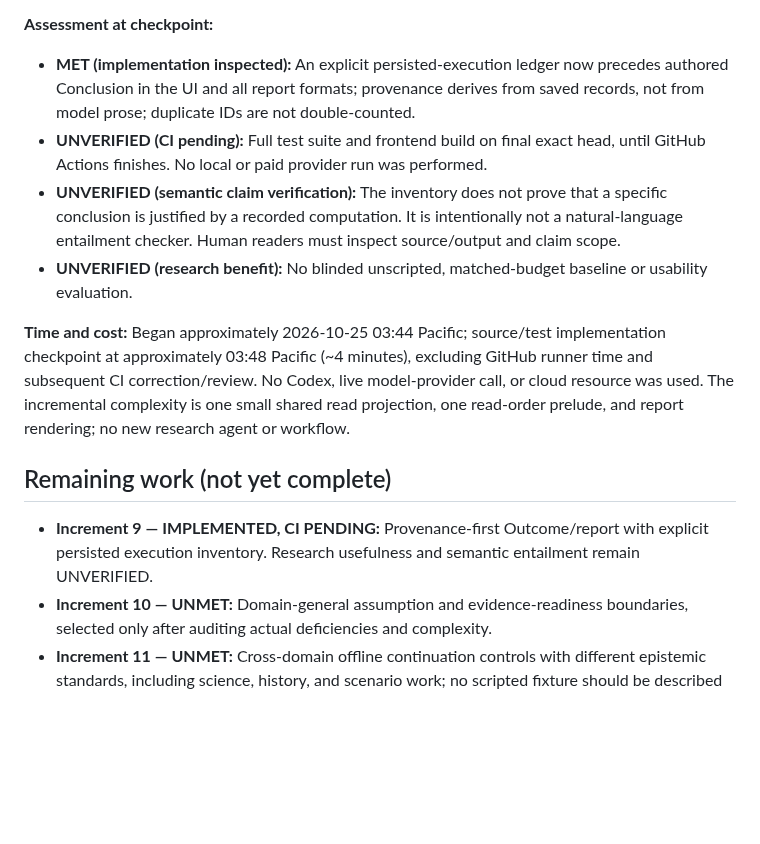
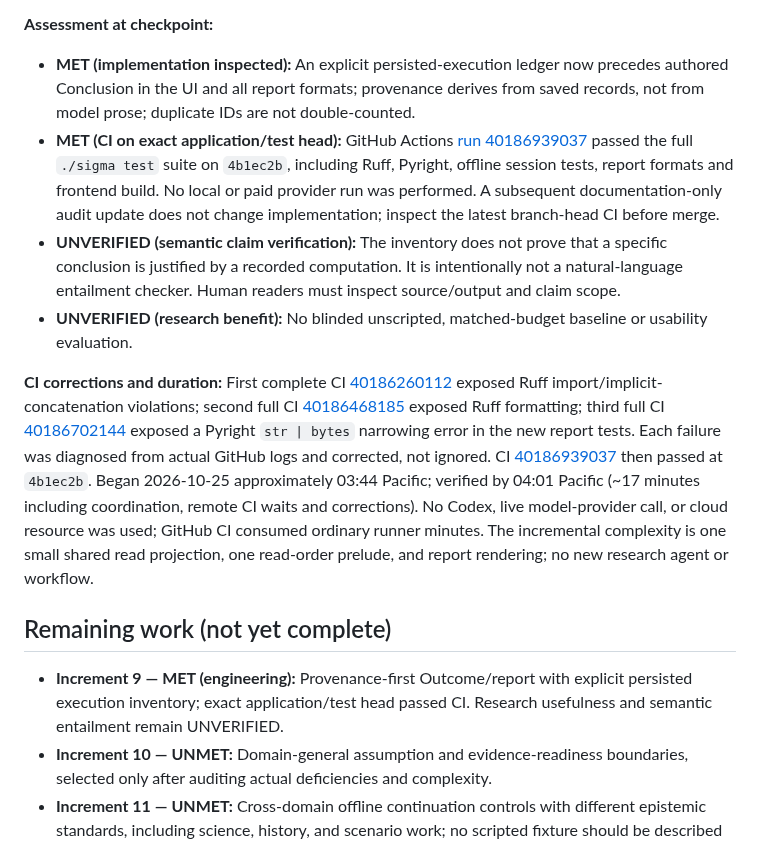
Before and after one commit to bkramerext/sigma, a Markdown page: docs/evaluations/coordinator_research_work.md, the part around the change. GitHub-like rendering; blank space fills up the shorter version.

Commit message:
Increment 9: record passing exact-code CI and retained failed-run diagnoses

```diff
--- a/docs/evaluations/coordinator_research_work.md
+++ b/docs/evaluations/coordinator_research_work.md
@@ -34,15 +34,15 @@
 
 **Assessment at checkpoint:**
 - **MET (implementation inspected):** An explicit persisted-execution ledger now precedes authored Conclusion in the UI and all report formats; provenance derives from saved records, not from model prose; duplicate IDs are not double-counted.
-- **UNVERIFIED (CI pending):** Full test suite and frontend build on final exact head, until GitHub Actions finishes. No local or paid provider run was performed.
+- **MET (CI on exact application/test head):** GitHub Actions [run 40186939037](https://github.com/bkramerext/sigma/actions/runs/40186939037) passed the full `./sigma test` suite on `4b1ec2b`, including Ruff, Pyright, offline session tests, report formats and frontend build. No local or paid provider run was performed. A subsequent documentation-only audit update does not change implementation; inspect the latest branch-head CI before merge.
 - **UNVERIFIED (semantic claim verification):** The inventory does not prove that a specific conclusion is justified by a recorded computation. It is intentionally not a natural-language entailment checker. Human readers must inspect source/output and claim scope.
 - **UNVERIFIED (research benefit):** No blinded unscripted, matched-budget baseline or usability evaluation.
 
-**Time and cost:** Began approximately 2026-10-25 03:44 Pacific; source/test implementation checkpoint at approximately 03:48 Pacific (~4 minutes), excluding GitHub runner time and subsequent CI correction/review. No Codex, live model-provider call, or cloud resource was used. The incremental complexity is one small shared read projection, one read-order prelude, and report rendering; no new research agent or workflow.
+**CI corrections and duration:** First complete CI [40186260112](https://github.com/bkramerext/sigma/actions/runs/40186260112) exposed Ruff import/implicit-concatenation violations; second full CI [40186468185](https://github.com/bkramerext/sigma/actions/runs/40186468185) exposed Ruff formatting; third full CI [40186702144](https://github.com/bkramerext/sigma/actions/runs/40186702144) exposed a Pyright `str | bytes` narrowing error in the new report tests. Each failure was diagnosed from actual GitHub logs and corrected, not ignored. CI [40186939037](https://github.com/bkramerext/sigma/actions/runs/40186939037) then passed at `4b1ec2b`. Began 2026-10-25 approximately 03:44 Pacific; verified by 04:01 Pacific (~17 minutes including coordination, remote CI waits and corrections). No Codex, live model-provider call, or cloud resource was used; GitHub CI consumed ordinary runner minutes. The incremental complexity is one small shared read projection, one read-order prelude, and report rendering; no new research agent or workflow.
 
 ## Remaining work (not yet complete)
 
-- **Increment 9 — IMPLEMENTED, CI PENDING:** Provenance-first Outcome/report with explicit persisted execution inventory. Research usefulness and semantic entailment remain UNVERIFIED.
+- **Increment 9 — MET (engineering):** Provenance-first Outcome/report with explicit persisted execution inventory; exact application/test head passed CI. Research usefulness and semantic entailment remain UNVERIFIED.
 - **Increment 10 — UNMET:** Domain-general assumption and evidence-readiness boundaries, selected only after auditing actual deficiencies and complexity.
 - **Increment 11 — UNMET:** Cross-domain offline continuation controls with different epistemic standards, including science, history, and scenario work; no scripted fixture should be described as autonomous judgment.
 - **Increment 12 — UNMET:** Final cumulative CI/reproducibility and quality review, matched-budget blind gate *design* without unauthorized paid execution, clean PR and integration recommendation.
```
